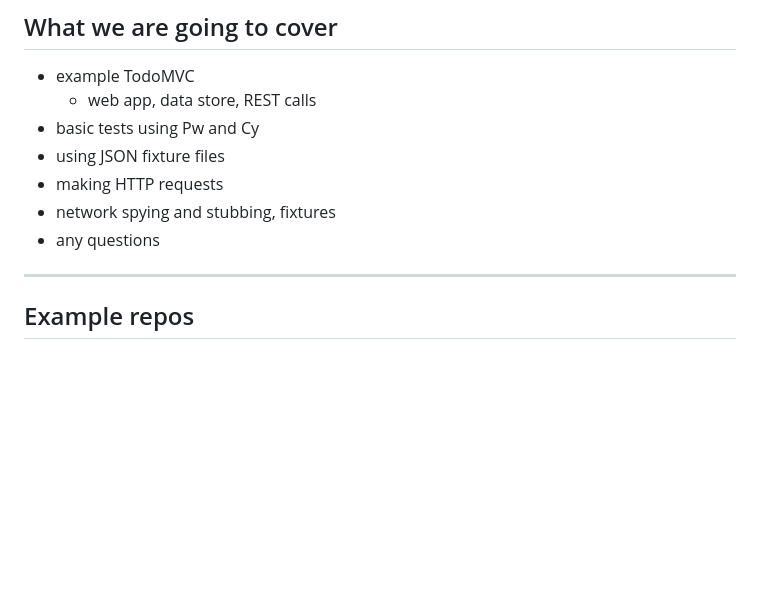
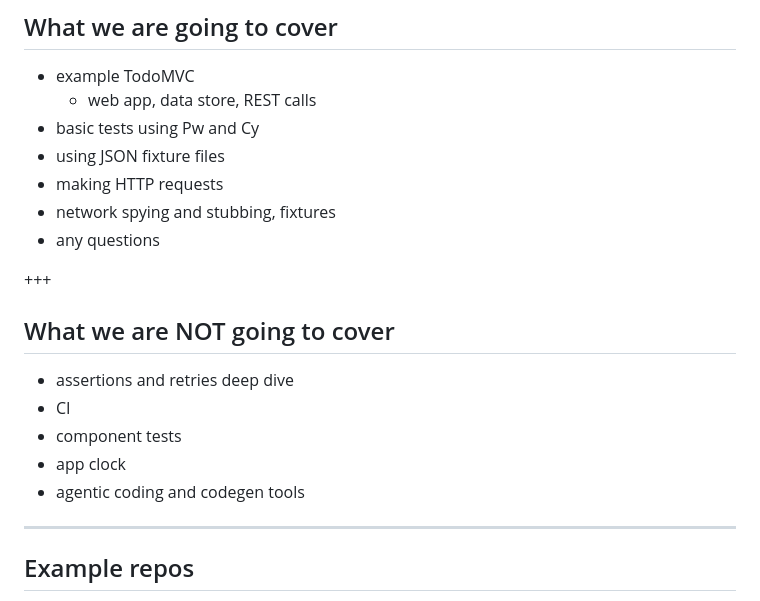
Before and after one commit to bahmutov/cypress-workshop-cy-vs-pw-half-day, a Markdown page: slides/intro/PITCHME.md, the part around the change. GitHub-like rendering; blank space fills up the shorter version.

Commit message:
what we are not going to cover

```diff
--- a/slides/intro/PITCHME.md
+++ b/slides/intro/PITCHME.md
@@ -43,6 +43,16 @@ I will try.
 - making HTTP requests
 - network spying and stubbing, fixtures
 - any questions
+
++++
+
+## What we are NOT going to cover
+
+- assertions and retries deep dive
+- CI
+- component tests
+- app clock
+- agentic coding and codegen tools
 
 ---
 
```
